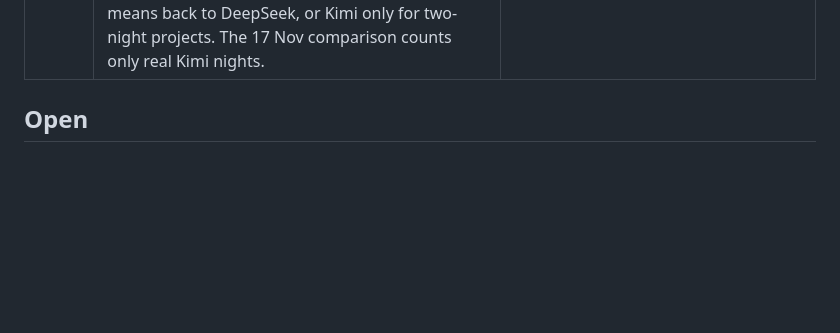
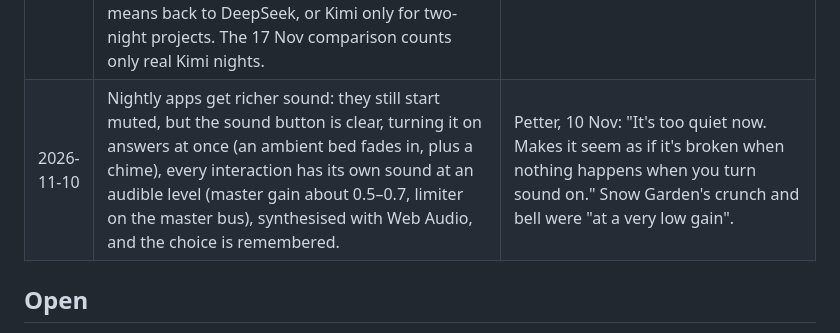
Before and after one commit to petterfranzen/agent-manager, a Markdown page: docs/DECISIONS.md, the part around the change. Rendered like a GitHub page; blank space fills up the shorter version.

```diff
--- a/docs/DECISIONS.md
+++ b/docs/DECISIONS.md
@@ -118,6 +118,7 @@ public).
 | 2026-11-10 | The nightly build is never gated. It runs every night whatever the open-PR count in `ghost-in-the-machine`; the pull model's 2-PR limit there applies to other work only. Spend cuts come from elsewhere, never the night. | Petter, 10 Nov: "the nightly build is important"; he'd rather give it more budget for more interesting portfolio apps. Fable's suggestion to skip nights at 2+ open PRs is declined. |
 | 2026-11-10 | The nightly build gets more room for richer apps: Tachikoma stays on Kimi K3.1 Pro (the 5 Nov trial becomes a keep, on probation), its budget goes from $4 to $10 a month (about $1 a night, 90–150 minutes), it may make two-night projects, and its brief sets a portfolio bar (at least five interactions, things to discover, a "How it was built" section). On 17 Nov the Major compares the week's nights with the DeepSeek nights before 5 Nov (interactions, depth, Togusa's first-pass QA, Petter's feedback, cost a night); if Kimi isn't clearly better, Tachikoma goes back to DeepSeek. First, confirm the VPS really routes Tachikoma to Kimi: the Capacity ledger shows `hermes-agent` at $0.32/h, about DeepSeek's rate. Funded by Saito's no-quality cuts (#205): timeouts already 2400 s for Batou and Togusa; pacing on and daily run caps go in the root-only `limits.toml`. | Petter, 10 Nov: "Yes, go ahead, but make sure Tachikoma is making good use of Kimi, if not, we go back to DeepSeek. I'm expecting more interaction and more elaborate apps to keep users engaged for longer." |
 | 2026-11-10 | Kimi starts with one measured night. Saito (section9-hq #280) found Kimi never ran: the root-only `[models].allow` lacked it, so every night since 5 Nov was DeepSeek. Petter runs one command on the VPS (in #280) that allow-lists Kimi, sets `[spend] Tachikoma = 10.0` and turns `[pacing]` on (`slack_days = 0`). After the first Kimi night the Major reads its real cost; much over ~$2 a night means back to DeepSeek, or Kimi only for two-night projects. The 17 Nov comparison counts only real Kimi nights. | Petter, 10 Nov: "Good plan, let's do that." Kimi is about 40x DeepSeek's input price and 50x its output price, and the month has $26 left. |
+| 2026-11-10 | Nightly apps get richer sound: they still start muted, but the sound button is clear, turning it on answers at once (an ambient bed fades in, plus a chime), every interaction has its own sound at an audible level (master gain about 0.5–0.7, limiter on the master bus), synthesised with Web Audio, and the choice is remembered. | Petter, 10 Nov: "It's too quiet now. Makes it seem as if it's broken when nothing happens when you turn sound on." Snow Garden's crunch and bell were "at a very low gain". |
 
 ## Open
 - Apply the roster on the VM and switch Saito to the Hermes gateway.
```
Also changed, not shown: agents/nightly-builder.md (+17 -1 lines).
